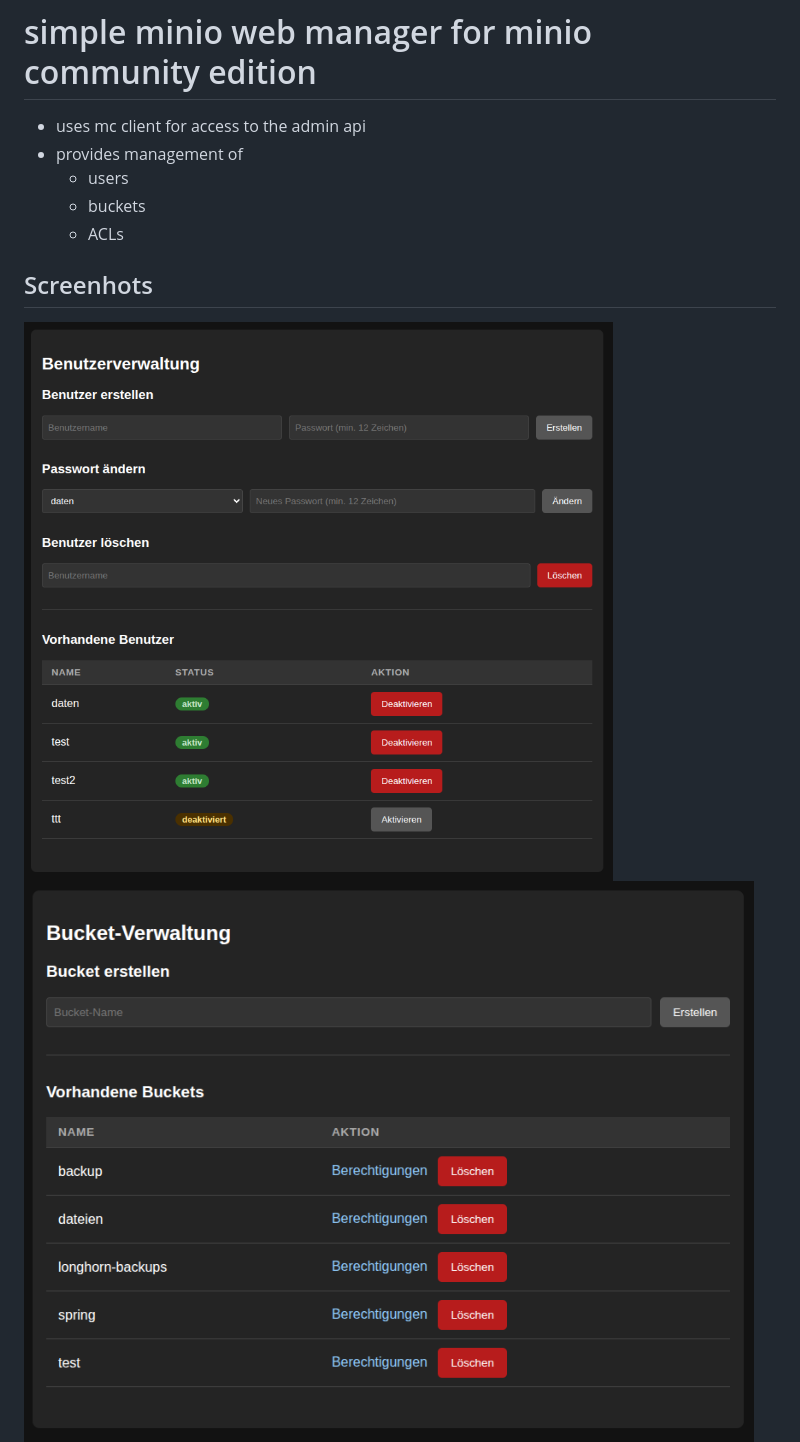
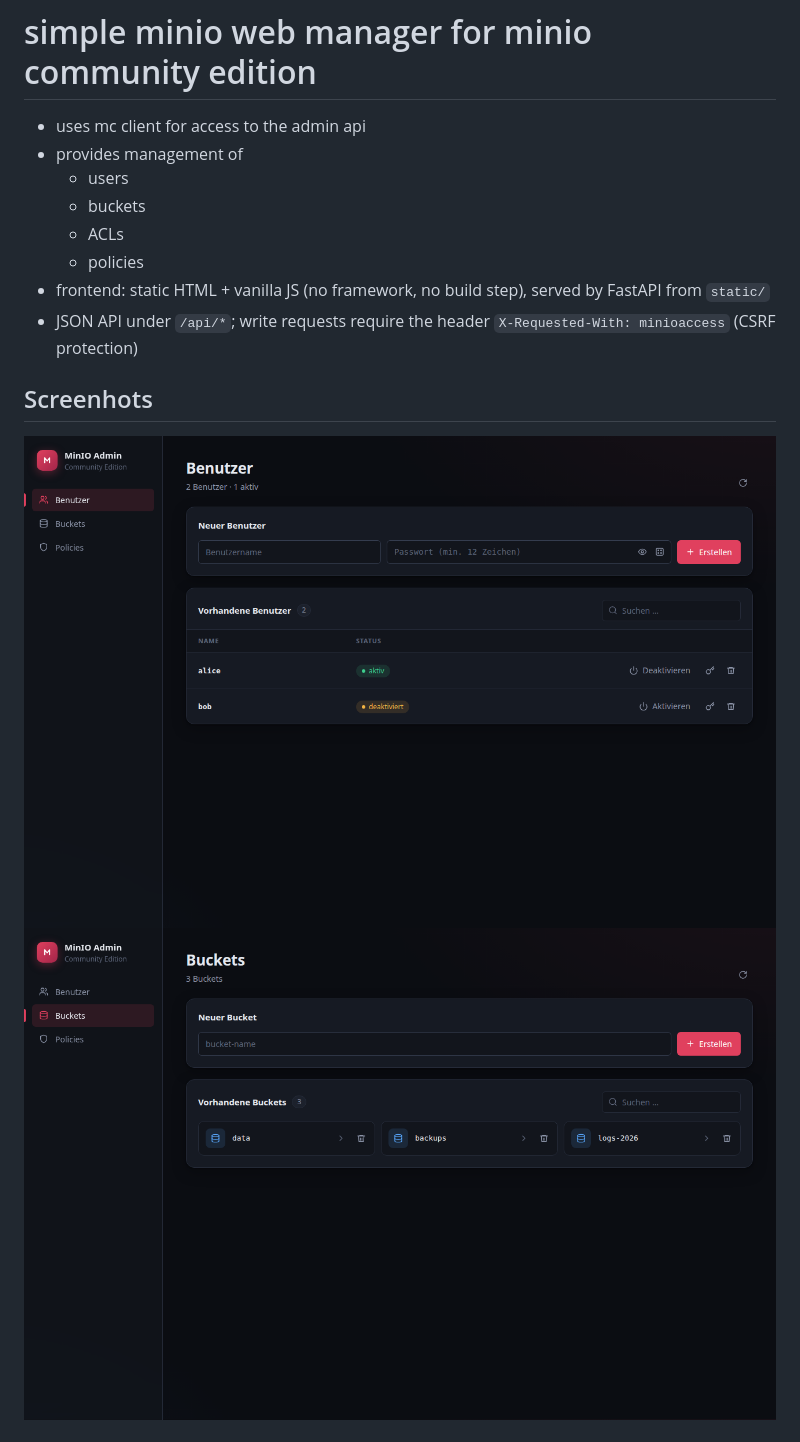
Before and after one commit to wlanboy/minioaccess, a Markdown page: README.md, the part around one of its changes. Rendered like a GitHub page; pictures changed too: screenshots/acls.png, screenshots/buckets.png, screenshots/users.png.

```diff
--- a/README.md
+++ b/README.md
@@ -4,6 +4,9 @@
   * users
   * buckets
   * ACLs
+  * policies
+* frontend: static HTML + vanilla JS (no framework, no build step), served by FastAPI from `static/`
+* JSON API under `/api/*`; write requests require the header `X-Requested-With: minioaccess` (CSRF protection)
 
 ## Screenhots
 ![Users](screenshots/users.png)
```
Also changed, not shown: other parts of README.md (+1 -0 lines), screenshots/policies.png, 14 other files.
